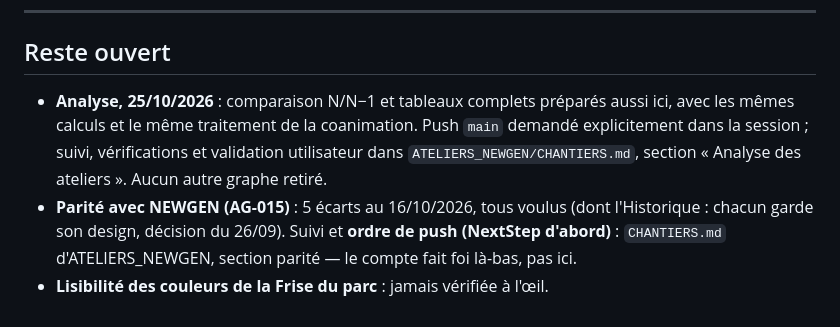
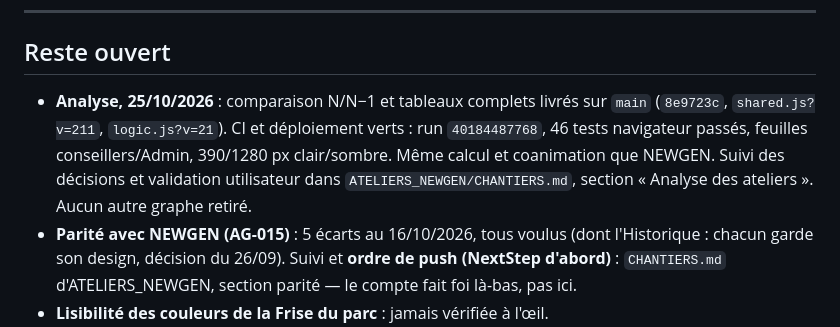
Before and after one commit to maswaddpt47-cmyk/ateliers-cd47_NextStep, a Markdown page: CHANTIERS.md, the part around the change. Rendered like a GitHub page.

Commit message:
docs: consigner la livraison vérifiée de l’analyse

```diff
--- a/CHANTIERS.md
+++ b/CHANTIERS.md
@@ -18,11 +18,13 @@ AG-003 à AG-008, ordre du jour de la bascule) a été retirée. Texte complet :
 ---
 
 ## Reste ouvert
-- **Analyse, 25/10/2026** : comparaison N/N−1 et tableaux complets préparés
-  aussi ici, avec les mêmes calculs et le même traitement de la coanimation.
-  Push `main` demandé explicitement dans la session ; suivi, vérifications
-  et validation utilisateur dans `ATELIERS_NEWGEN/CHANTIERS.md`, section
-  « Analyse des ateliers ». Aucun autre graphe retiré.
+- **Analyse, 25/10/2026** : comparaison N/N−1 et tableaux complets livrés
+  sur `main` (`8e9723c`, `shared.js?v=211`, `logic.js?v=21`).
+  CI et déploiement verts : run `40184487768`, 46 tests navigateur passés,
+  feuilles conseillers/Admin, 390/1280 px clair/sombre. Même calcul et
+  coanimation que NEWGEN. Suivi des décisions et validation utilisateur dans
+  `ATELIERS_NEWGEN/CHANTIERS.md`, section « Analyse des ateliers ».
+  Aucun autre graphe retiré.
 - **Parité avec NEWGEN (AG-015)** : 5 écarts au 16/10/2026, tous voulus
   (dont l'Historique : chacun garde son design, décision du 26/09). Suivi et
   **ordre de push (NextStep d'abord)** : `CHANTIERS.md` d'ATELIERS_NEWGEN,
```
